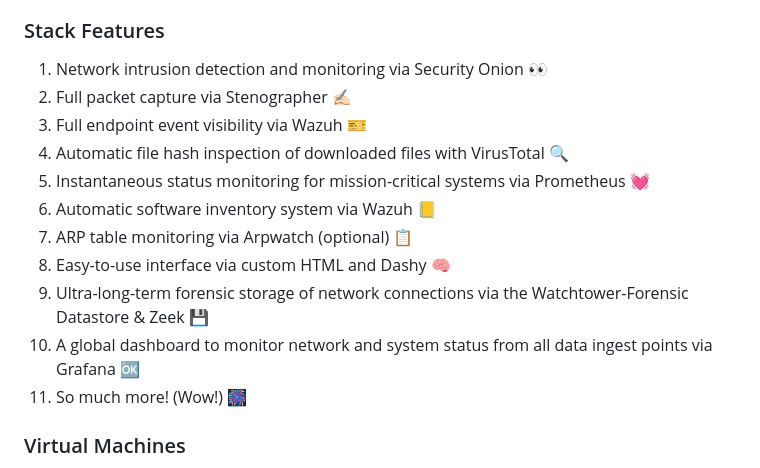
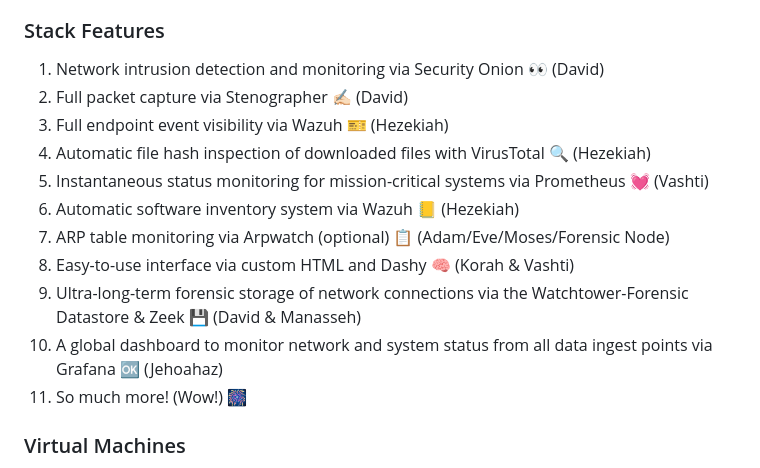
Before and after one commit to ZacharyPax/WatchtowerStack, a Markdown page: README.md, the part around the change. Drawn GitHub-style.

```diff
--- a/README.md
+++ b/README.md
@@ -18,16 +18,16 @@ Watchtower is meticulously designed to offer comprehensive visibility into your
 
 ### Stack Features
 
-1. Network intrusion detection and monitoring via Security Onion 👀
-2. Full packet capture via Stenographer ✍🏻
-3. Full endpoint event visibility via Wazuh 🎫
-4. Automatic file hash inspection of downloaded files with VirusTotal 🔍
-5. Instantaneous status monitoring for mission-critical systems via Prometheus 💓
-6. Automatic software inventory system via Wazuh 📒
-7. ARP table monitoring via Arpwatch (optional) 📋
-8. Easy-to-use interface via custom HTML and Dashy 🧠
-9. Ultra-long-term forensic storage of network connections via the Watchtower-Forensic Datastore & Zeek 💾
-10. A global dashboard to monitor network and system status from all data ingest points via Grafana 🆗
+1. Network intrusion detection and monitoring via Security Onion 👀 (David)
+2. Full packet capture via Stenographer ✍🏻 (David)
+3. Full endpoint event visibility via Wazuh 🎫 (Hezekiah)
+4. Automatic file hash inspection of downloaded files with VirusTotal 🔍 (Hezekiah)
+5. Instantaneous status monitoring for mission-critical systems via Prometheus 💓 (Vashti)
+6. Automatic software inventory system via Wazuh 📒 (Hezekiah)
+7. ARP table monitoring via Arpwatch (optional) 📋 (Adam/Eve/Moses/Forensic Node)
+8. Easy-to-use interface via custom HTML and Dashy 🧠 (Korah & Vashti)
+9. Ultra-long-term forensic storage of network connections via the Watchtower-Forensic Datastore & Zeek 💾 (David & Manasseh)
+10. A global dashboard to monitor network and system status from all data ingest points via Grafana 🆗 (Jehoahaz)
 11. So much more! (Wow!) 🎆
 
 ### Virtual Machines
```
